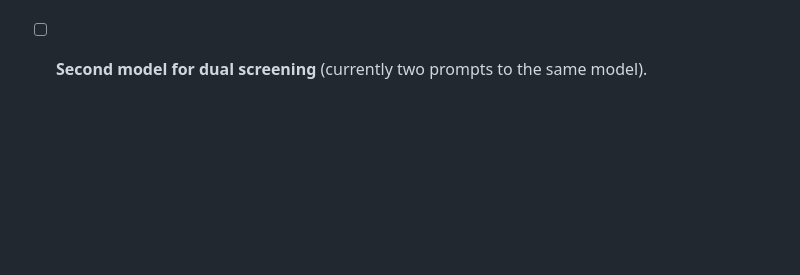
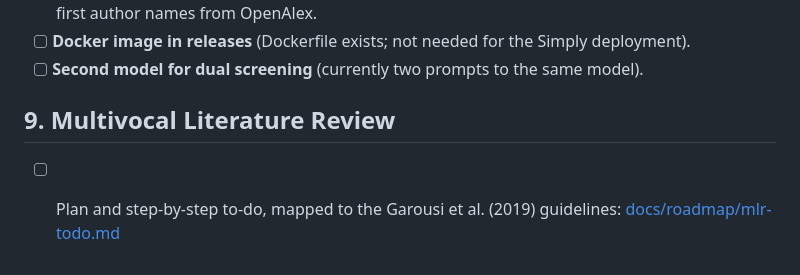
Before and after one commit to lauPhilip/au-btech-literature-review-agent, a Markdown page: TODO.MD, the part around the change. Drawn GitHub-style; blank space fills up the shorter version.

Commit message:
update todo

```diff
--- a/TODO.MD
+++ b/TODO.MD
@@ -86,3 +86,6 @@ Implement dedicated API client adapters implementing the `IAcademicSource` inter
 * [X] **Live check of the open-source adapters** (2026-09-28): OpenAlex search and citation lookups, Semantic Scholar, Crossref and Unpaywall answered in the formats the parsers expect. Fixes from it: longer back-off for Semantic Scholar's 429s, escaped HTML in Crossref abstracts, family-first author names from OpenAlex.
 * [ ] **Docker image in releases** (Dockerfile exists; not needed for the Simply deployment).
 * [ ] **Second model for dual screening** (currently two prompts to the same model).
+
+## 9. Multivocal Literature Review
+* [ ] Plan and step-by-step to-do, mapped to the Garousi et al. (2019) guidelines: [docs/roadmap/mlr-todo.md](docs/roadmap/mlr-todo.md)
```
